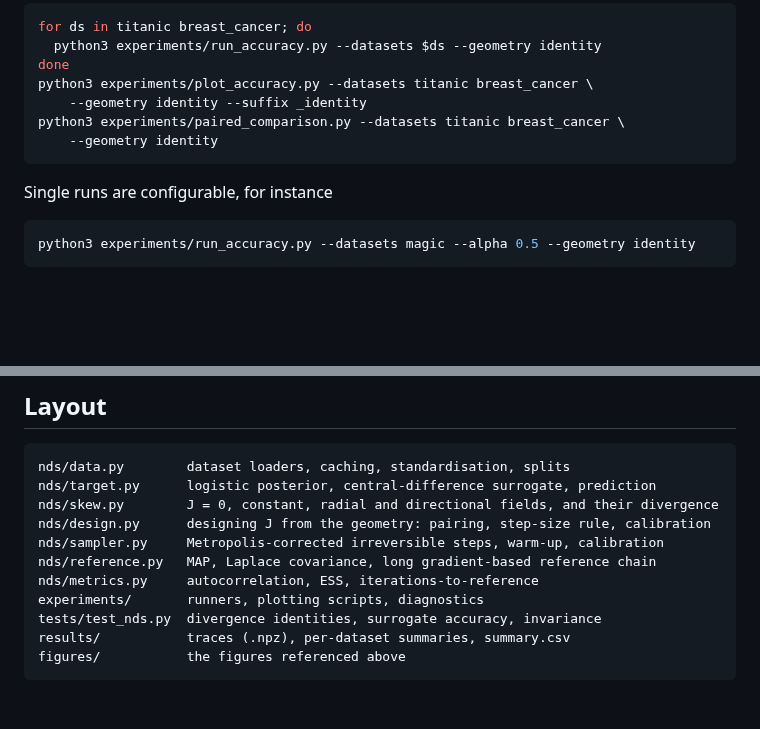
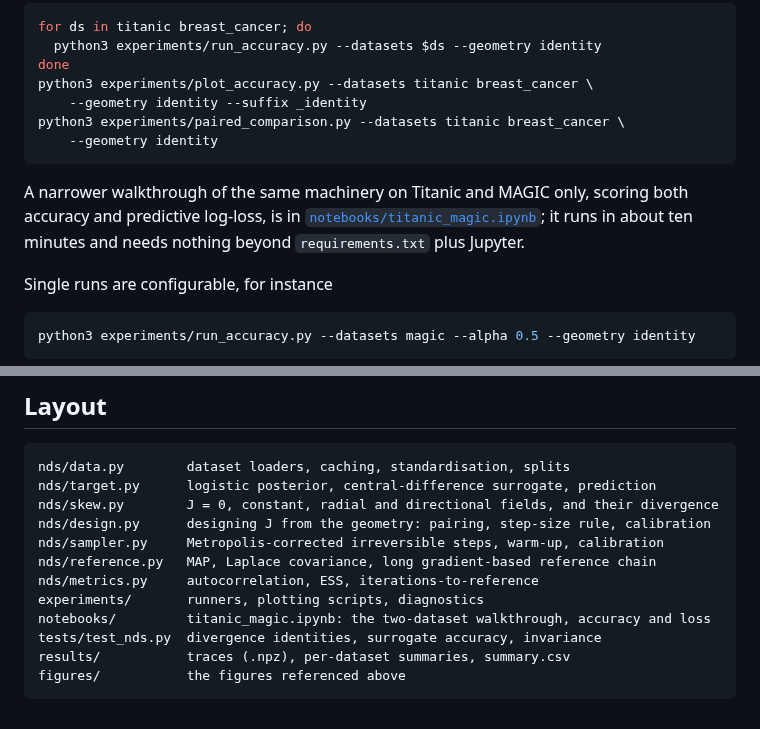
Before and after one commit to pervezali1/Accelerating-Non-Differentiable-sampling, a Markdown page: README.md, 2 parts joined by grey strips. Drawn GitHub-style; blank space fills up the shorter version.

````diff
--- a/README.md
+++ b/README.md
@@ -510,6 +510,11 @@ python3 experiments/paired_comparison.py --datasets titanic breast_cancer \
     --geometry identity
 ```
 
+A narrower walkthrough of the same machinery on Titanic and MAGIC only, scoring
+both accuracy and predictive log-loss, is in
+[`notebooks/titanic_magic.ipynb`](notebooks/titanic_magic.ipynb); it runs in
+about ten minutes and needs nothing beyond `requirements.txt` plus Jupyter.
+
 Single runs are configurable, for instance
 
 ```bash
@@ -572,6 +577,7 @@ nds/sampler.py     Metropolis-corrected irreversible steps, warm-up, calibration
 nds/reference.py   MAP, Laplace covariance, long gradient-based reference chain
 nds/metrics.py     autocorrelation, ESS, iterations-to-reference
 experiments/       runners, plotting scripts, diagnostics
+notebooks/         titanic_magic.ipynb: the two-dataset walkthrough, accuracy and loss
 tests/test_nds.py  divergence identities, surrogate accuracy, invariance
 results/           traces (.npz), per-dataset summaries, summary.csv
 figures/           the figures referenced above
````
Also changed, not shown: figures/notebook_titanic_magic.png (added), 4 other files.
